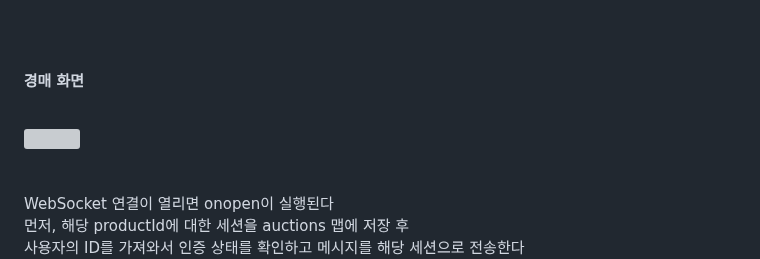
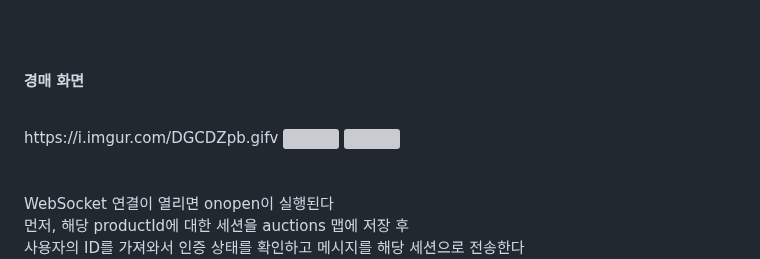
Before and after one commit to qwertylch/noname_public, a Markdown page: README.md, the part around the change. Drawn GitHub-style; grey boxes are pictures that could not be loaded.

```diff
--- a/README.md
+++ b/README.md
@@ -122,8 +122,9 @@ NONAME은 예술 시장을 혁신하고 다양한 아티스트들이 참여할
 
 #### 경매 화면
 <br>
+https://i.imgur.com/DGCDZpb.gifv
 
-
+<img src="https://i.imgur.com/DGCDZpb.gifv" width="800px">
 <img src="https://i.imgur.com/DGCDZpb.gif" width="800px">
 <br>
 <br>
```
